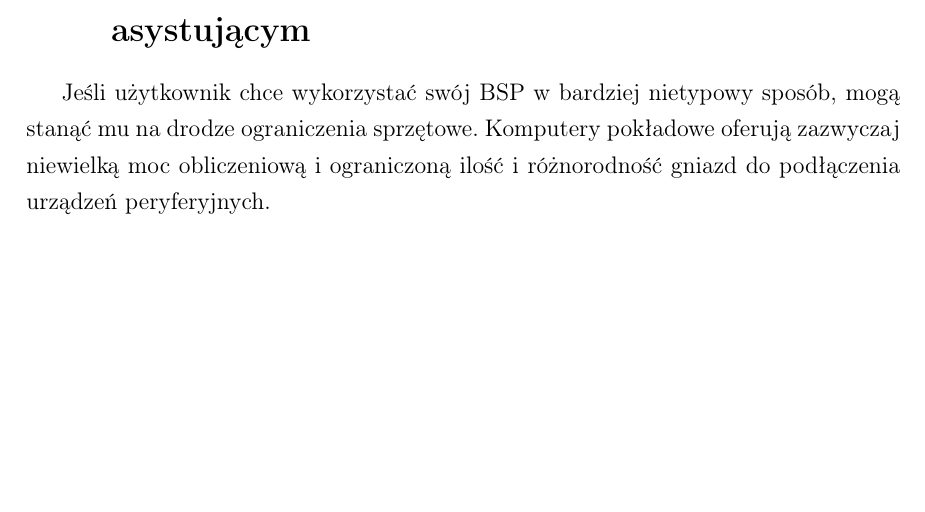
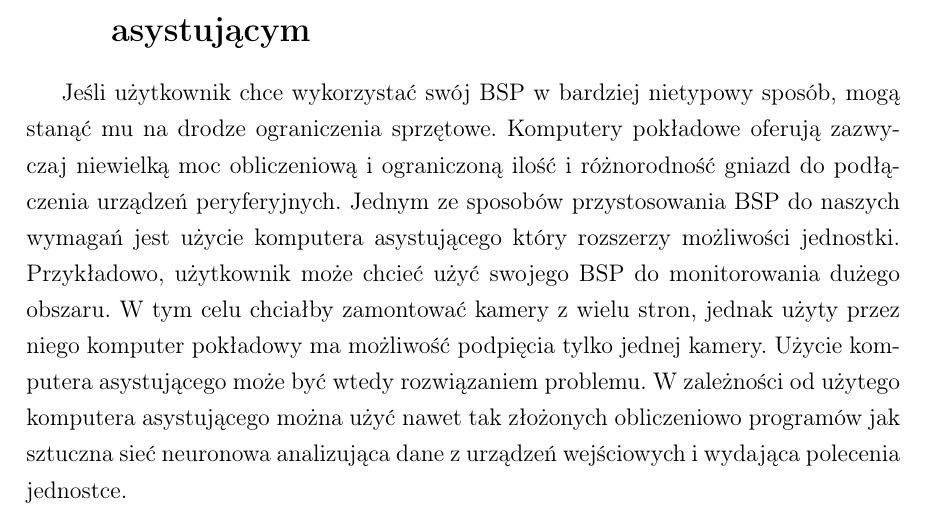
Before and after one commit to MateuszKowaI/licencjat, a LaTeX book (lictex/licencjat.tex): part of page 8 of 9, cut so that both start at the same text, the shorter picture padded with empty space. Compiled offline with pdfLaTeX.

Commit message:
Add files via upload

```diff
--- a/lictex/licencjat.tex
+++ b/lictex/licencjat.tex
@@ -148,7 +148,10 @@ Komputerem asystującym w przypadku tego projektu jest Raspberry Pi 5B.
         z kontrolerem naziemnym lub jakimkolwiek innym urządzeniem wydającym polecenia komputerowi pokładowemu.
     \section{Rozszerzenie możliwości BSP dzięki komputerom asystującym}
     Jeśli użytkownik chce wykorzystać swój BSP w bardziej nietypowy sposób, mogą stanąć mu na drodze ograniczenia sprzętowe. Komputery pokładowe oferują zazwyczaj niewielką moc obliczeniową
-    i ograniczoną ilość i różnorodność gniazd do podłączenia urządzeń peryferyjnych.
+    i ograniczoną ilość i różnorodność gniazd do podłączenia urządzeń peryferyjnych. Jednym ze sposobów przystosowania BSP do naszych wymagań jest użycie komputera asystującego który
+    rozszerzy możliwości jednostki. Przykładowo, użytkownik może chcieć użyć swojego BSP do monitorowania dużego obszaru. W tym celu chciałby zamontować kamery z wielu stron, jednak
+    użyty przez niego komputer pokładowy ma możliwość podpięcia tylko jednej kamery. Użycie komputera asystującego może być wtedy rozwiązaniem problemu. W zależności od użytego komputera
+    asystującego można użyć nawet tak złożonych obliczeniowo programów jak sztuczna sieć neuronowa analizująca dane z urządzeń wejściowych i wydająca polecenia jednostce.
 \addcontentsline{toc}{chapter}{Bibliografia} % też ręczne dodanie do spisu treści, jak Wstęp
 \label{sec:bibliografia}
 \bibliography{MKowalBibliografia}
```
